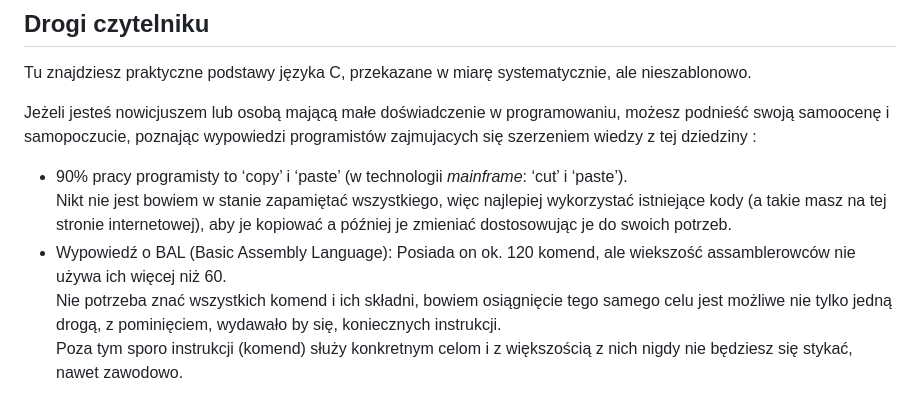
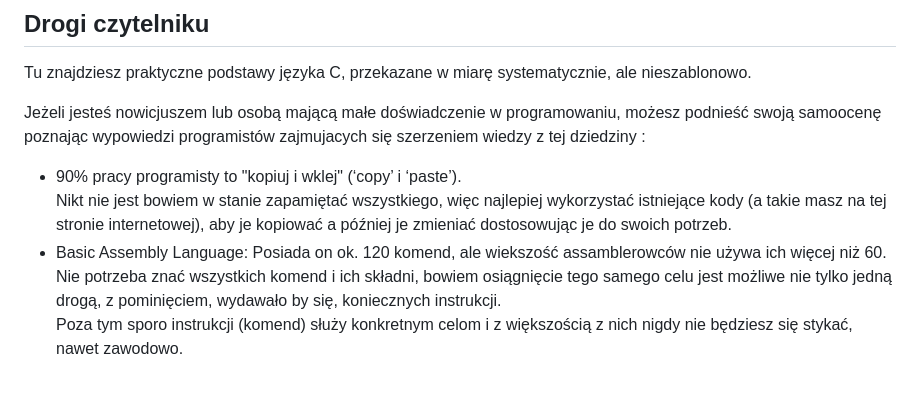
Before and after one commit to Artur1811/poradnik-c, a Markdown page: README.md, the part around the change. Rendered like a GitHub page.

```diff
--- a/README.md
+++ b/README.md
@@ -2,10 +2,10 @@
 
 Tu znajdziesz praktyczne podstawy języka C, przekazane w miarę systematycznie, ale nieszablonowo. <br>
 
-Jeżeli jesteś nowicjuszem lub osobą mającą małe doświadczenie w programowaniu, możesz podnieść swoją samoocenę i samopoczucie,  poznając wypowiedzi programistów zajmujacych się szerzeniem wiedzy z tej dziedziny : <br>
-- 90% pracy programisty to ‘copy’ i ‘paste’ (w technologii *mainframe*: ‘cut’ i ‘paste’). <br>
+Jeżeli jesteś nowicjuszem lub osobą mającą małe doświadczenie w programowaniu, możesz podnieść swoją samoocenę poznając wypowiedzi programistów zajmujacych się szerzeniem wiedzy z tej dziedziny : <br>
+- 90% pracy programisty to "kopiuj i wklej" (‘copy’ i ‘paste’). <br>
   Nikt nie jest bowiem w stanie zapamiętać wszystkiego, więc najlepiej wykorzystać istniejące kody (a takie masz na tej stronie internetowej), aby je kopiować a później je zmieniać dostosowując je do swoich potrzeb. <br>
-- Wypowiedź o BAL (Basic Assembly Language): Posiada on ok. 120 komend, ale wiekszość assamblerowców  nie używa ich więcej niż 60. <br>
+- Basic Assembly Language: Posiada on ok. 120 komend, ale wiekszość assamblerowców  nie używa ich więcej niż 60. <br>
   Nie potrzeba znać wszystkich komend i ich składni, bowiem osiągnięcie tego samego celu jest możliwe nie tylko jedną drogą, z pominięciem, wydawało by się,  koniecznych instrukcji. <br>
   Poza tym sporo instrukcji (komend) służy konkretnym celom i z większością z nich nigdy nie będziesz się stykać, nawet zawodowo. <br>
 
```
